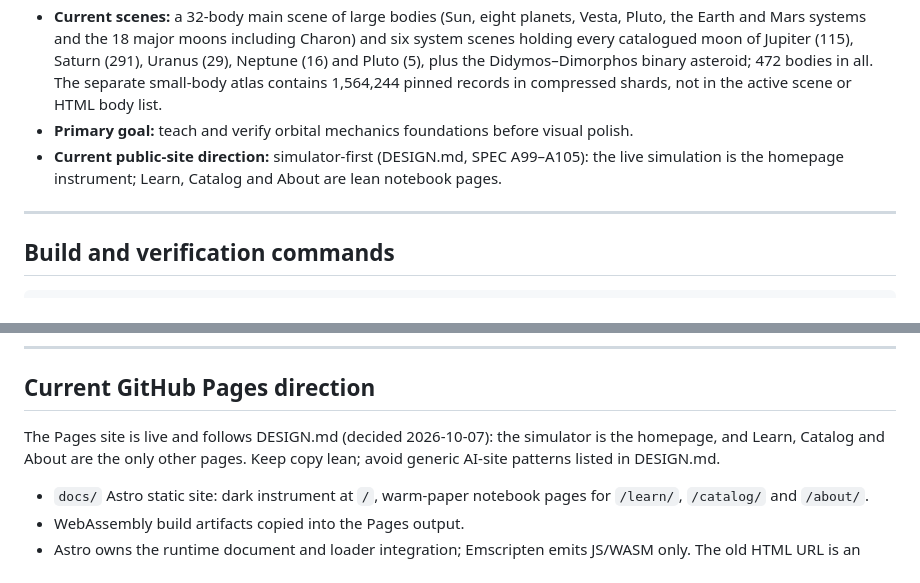
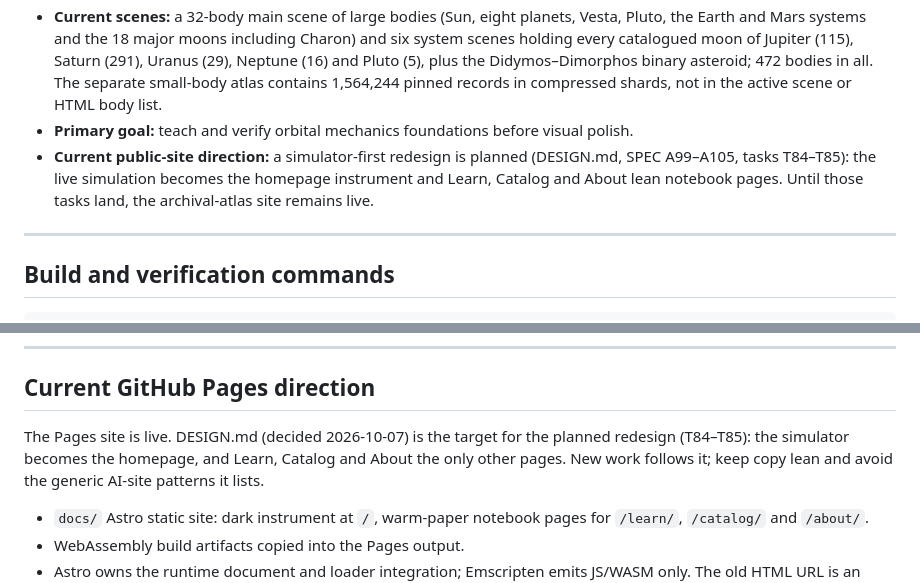
Before and after one commit to jonathanperis/solar-system-simulator, a Markdown page: AGENTS.md, 2 parts joined by grey strips. Rendered like a GitHub page.

Commit message:
Mark the redesign as planned and scope the glow ban to the interface

```diff
--- a/AGENTS.md
+++ b/AGENTS.md
@@ -11,7 +11,7 @@ A physics-first 3D solar system simulator written in C11 with raylib. This repos
 - **Architecture:** deterministic SI-unit simulation isolated from rendering.
 - **Current scenes:** a 32-body main scene of large bodies (Sun, eight planets, Vesta, Pluto, the Earth and Mars systems and the 18 major moons including Charon) and six system scenes holding every catalogued moon of Jupiter (115), Saturn (291), Uranus (29), Neptune (16) and Pluto (5), plus the Didymos–Dimorphos binary asteroid; 472 bodies in all. The separate small-body atlas contains 1,564,244 pinned records in compressed shards, not in the active scene or HTML body list.
 - **Primary goal:** teach and verify orbital mechanics foundations before visual polish.
-- **Current public-site direction:** simulator-first (DESIGN.md, SPEC A99–A105): the live simulation is the homepage instrument; Learn, Catalog and About are lean notebook pages.
+- **Current public-site direction:** a simulator-first redesign is planned (DESIGN.md, SPEC A99–A105, tasks T84–T85): the live simulation becomes the homepage instrument and Learn, Catalog and About lean notebook pages. Until those tasks land, the archival-atlas site remains live.
 
 ---
 
@@ -134,7 +134,7 @@ Do **not** comment obvious C syntax such as `++i`, simple assignments, or includ
 
 ## Current GitHub Pages direction
 
-The Pages site is live and follows DESIGN.md (decided 2026-10-07): the simulator is the homepage, and Learn, Catalog and About are the only other pages. Keep copy lean; avoid generic AI-site patterns listed in DESIGN.md.
+The Pages site is live. DESIGN.md (decided 2026-10-07) is the target for the planned redesign (T84–T85): the simulator becomes the homepage, and Learn, Catalog and About the only other pages. New work follows it; keep copy lean and avoid the generic AI-site patterns it lists.
 
 - `docs/` Astro static site: dark instrument at `/`, warm-paper notebook pages for `/learn/`, `/catalog/` and `/about/`.
 - WebAssembly build artifacts copied into the Pages output.
```
Also changed, not shown: DESIGN.md (+1 -1 lines).
